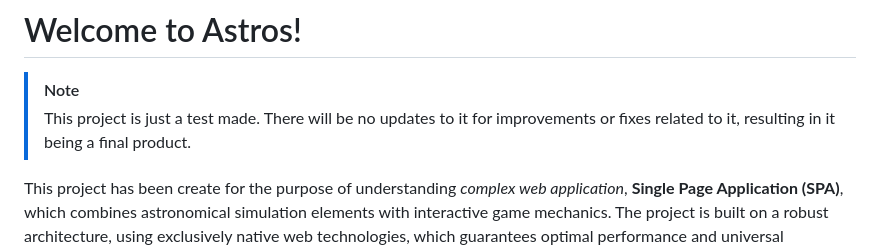
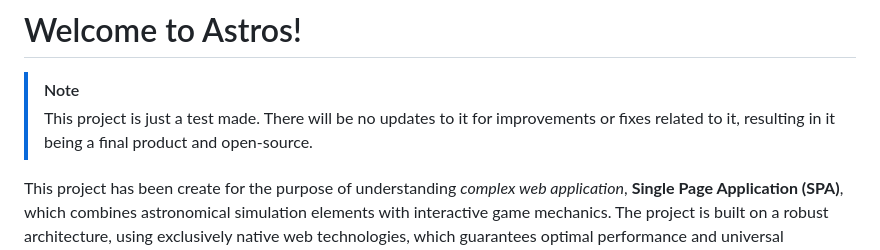
Before and after one commit to WingdingsG/Astros, a Markdown page: README.md, the part around the change. Drawn GitHub-style.

Commit message:
Update README.md
Open-source notice.

```diff
--- a/README.md
+++ b/README.md
@@ -1,6 +1,6 @@
 # Welcome to Astros!
 > [!NOTE]
-> This project is just a test made. There will be no updates to it for improvements or fixes related to it, resulting in it being a final product.
+> This project is just a test made. There will be no updates to it for improvements or fixes related to it, resulting in it being a final product and open-source.
 
 This project has been create for the purpose of understanding _complex web application_, __Single Page Application (SPA)__, which combines astronomical simulation elements with interactive game mechanics. The project is built on a robust architecture, using exclusively native web technologies, which guarantees optimal performance and universal accessibility on any modern device equipped with a browser.
 
```
